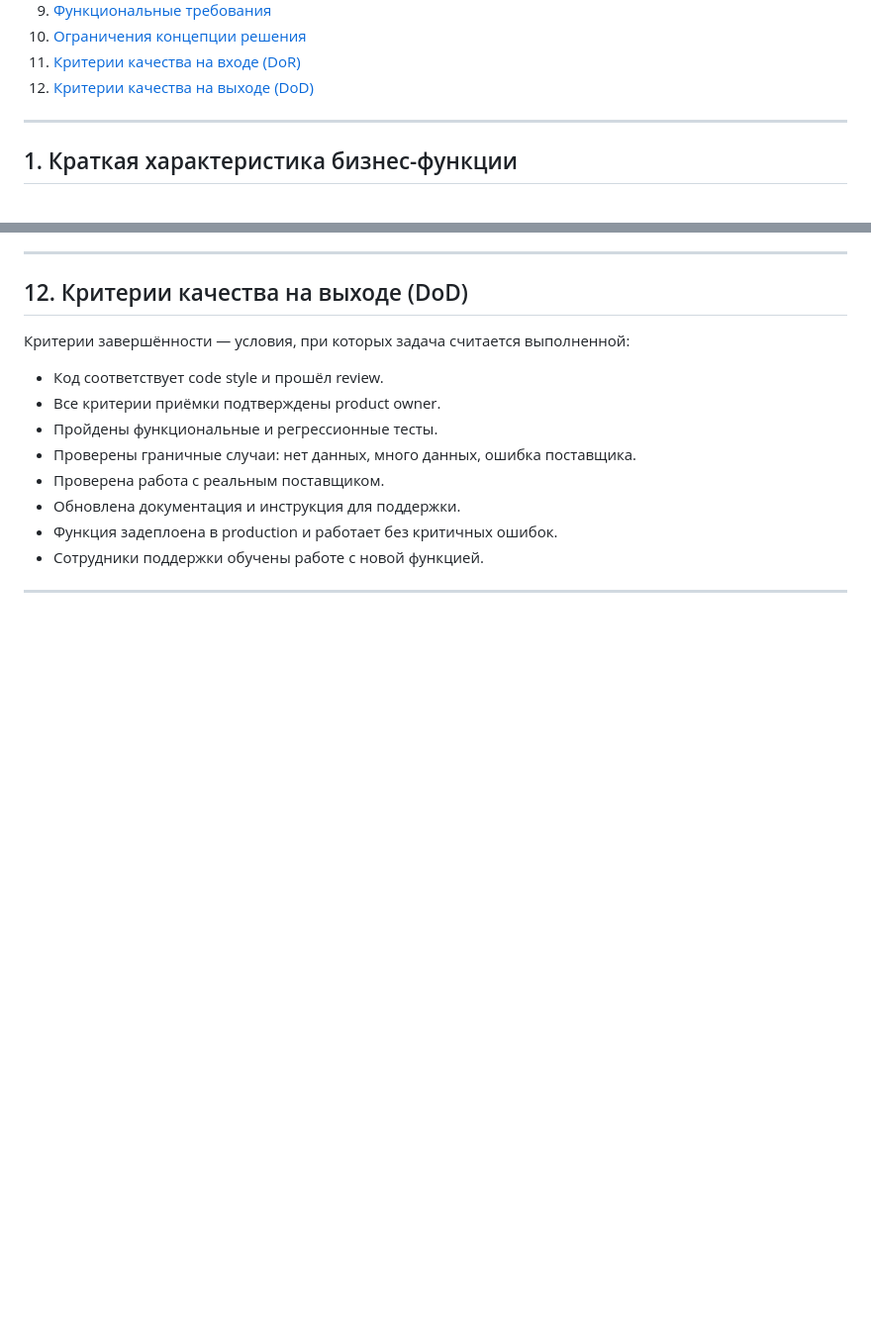
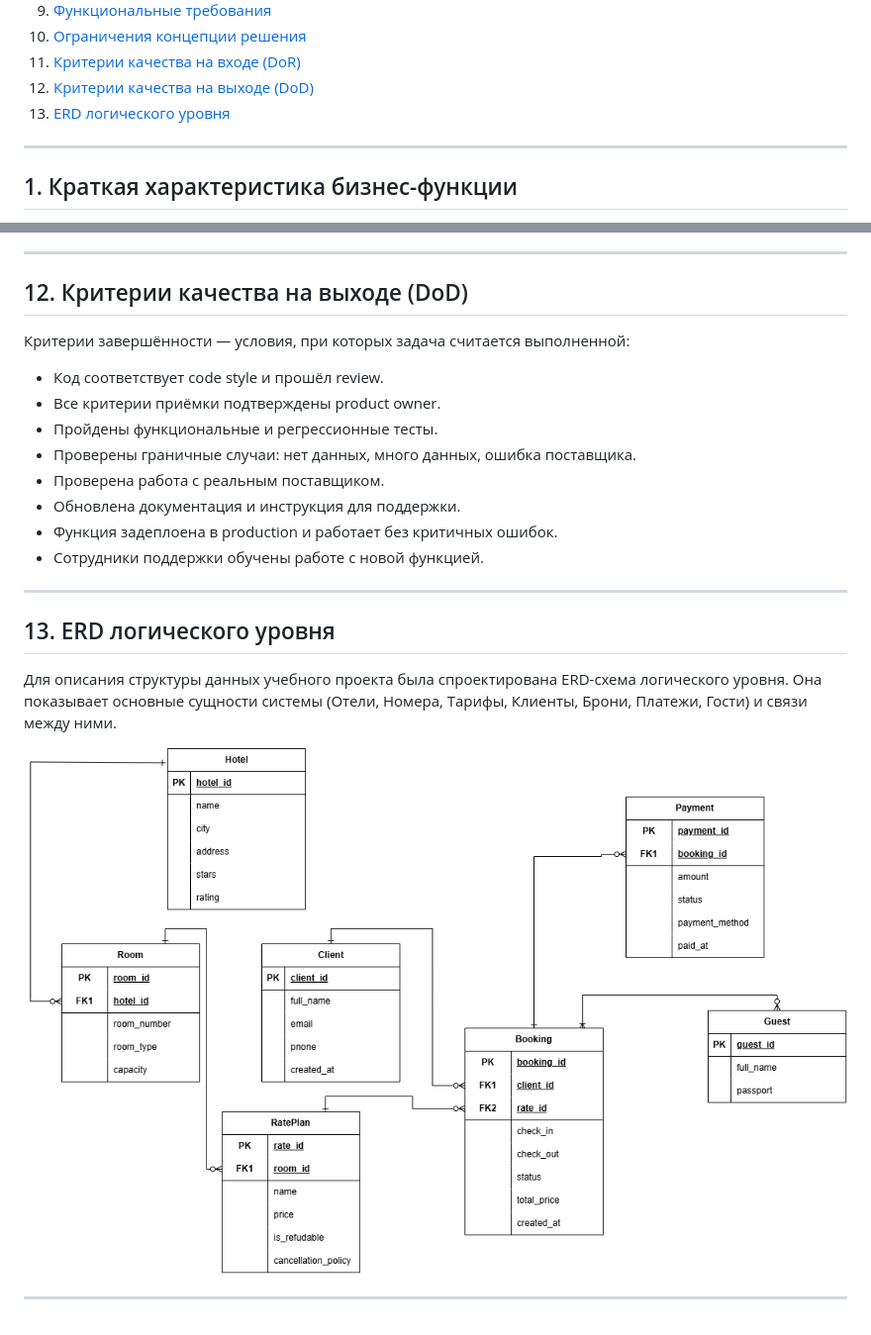
Before and after one commit to Katerina223/Hotel-booking, a Markdown page: README.md, 2 parts joined by grey strips. Shown at 99% size. Drawn GitHub-style; pictures changed too: diagrams/images/erd-hotel-booking.png (added); blank space fills up the shorter version.

Commit message:
Добавлено задание 3: ERD логического уровня

```diff
--- a/README.md
+++ b/README.md
@@ -20,6 +20,7 @@
 10. [Ограничения концепции решения](#10-ограничения-концепции-решения)
 11. [Критерии качества на входе (DoR)](#11-критерии-качества-на-входе-dor)
 12. [Критерии качества на выходе (DoD)](#12-критерии-качества-на-выходе-dod)
+13. [ERD логического уровня](#13-erd-логического-уровня)
 
 ---
 
@@ -202,3 +203,10 @@
 - Сотрудники поддержки обучены работе с новой функцией.
 
 ---
+
+## 13. ERD логического уровня
+Для описания структуры данных учебного проекта была спроектирована ERD-схема логического уровня. Она показывает основные сущности системы (Отели, Номера, Тарифы, Клиенты, Брони, Платежи, Гости) и связи между ними.
+
+![ERD логического уровня](diagrams/images/erd-hotel-booking.png)
+
+---
```
